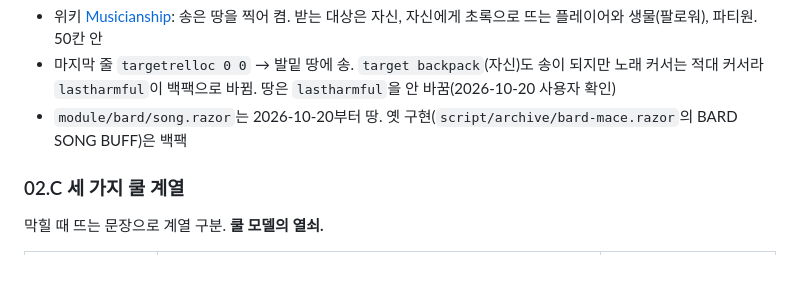
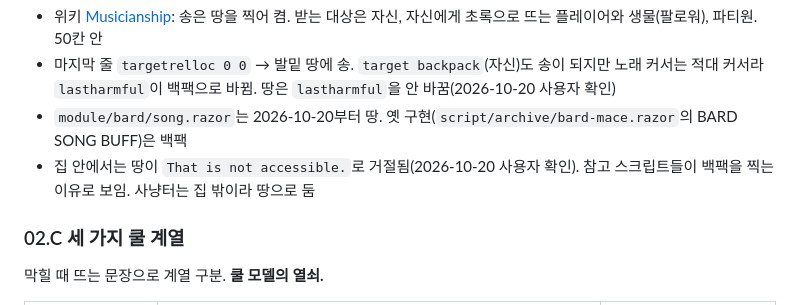
Before and after one commit to minu-ha/uoo, a Markdown page: document/templates/bard-necro.md, the part around the change. GitHub-like rendering; blank space fills up the shorter version.

Commit message:
Note that houses refuse a song on the ground | aa

```diff
--- a/document/templates/bard-necro.md
+++ b/document/templates/bard-necro.md
@@ -153,6 +153,7 @@ targetrelloc 0 0
 - 위키 [Musicianship](https://wiki.uooutlands.com/Musicianship): 송은 땅을 찍어 켬. 받는 대상은 자신, 자신에게 초록으로 뜨는 플레이어와 생물(팔로워), 파티원. 50칸 안
 - 마지막 줄 `targetrelloc 0 0` → 발밑 땅에 송. `target backpack`(자신)도 송이 되지만 노래 커서는 적대 커서라 `lastharmful`이 백팩으로 바뀜. 땅은 `lastharmful`을 안 바꿈(2026-10-20 사용자 확인)
 - `module/bard/song.razor`는 2026-10-20부터 땅. 옛 구현(`script/archive/bard-mace.razor`의 BARD SONG BUFF)은 백팩
+- 집 안에서는 땅이 `That is not accessible.`로 거절됨(2026-10-20 사용자 확인). 참고 스크립트들이 백팩을 찍는 이유로 보임. 사냥터는 집 밖이라 땅으로 둠
 
 ### <a id="02.C"></a>02.C 세 가지 쿨 계열
 
```
